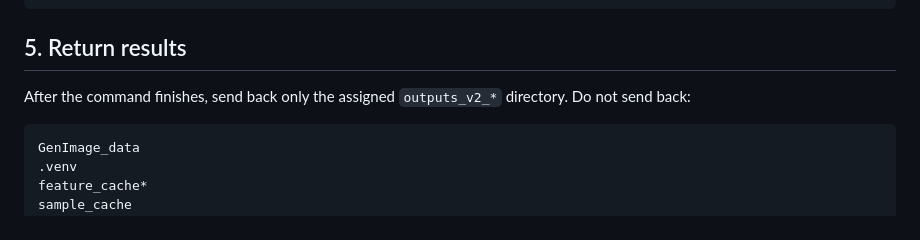
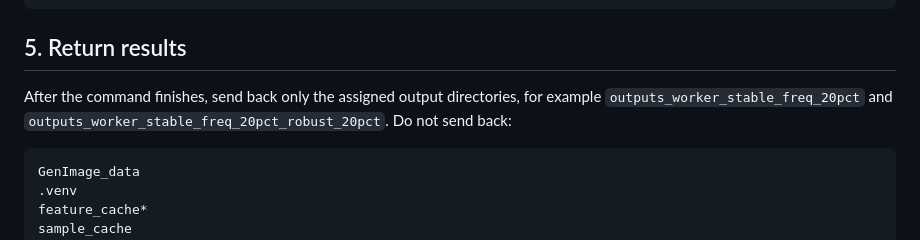
Before and after one commit to EricGuo2004/AIGC_Detector, a Markdown page: README_worker.md, the part around the change. Drawn GitHub-style.

Commit message:
Clarify worker output handoff

````diff
--- a/README_worker.md
+++ b/README_worker.md
@@ -160,7 +160,9 @@ Older example:
 
 ## 5. Return results
 
-After the command finishes, send back only the assigned `outputs_v2_*` directory.
+After the command finishes, send back only the assigned output directories, for
+example `outputs_worker_stable_freq_20pct` and
+`outputs_worker_stable_freq_20pct_robust_20pct`.
 Do not send back:
 
 ```text
````
